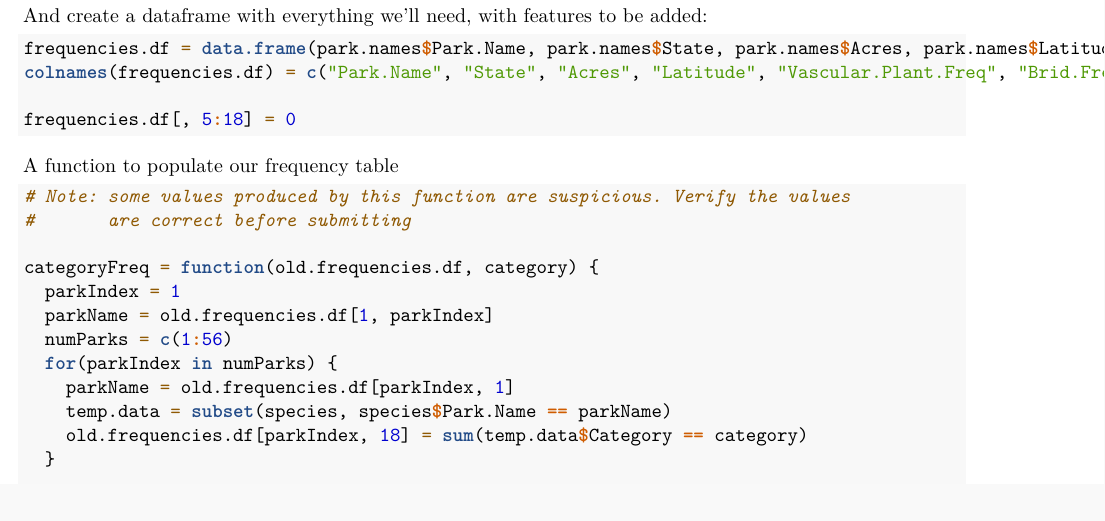
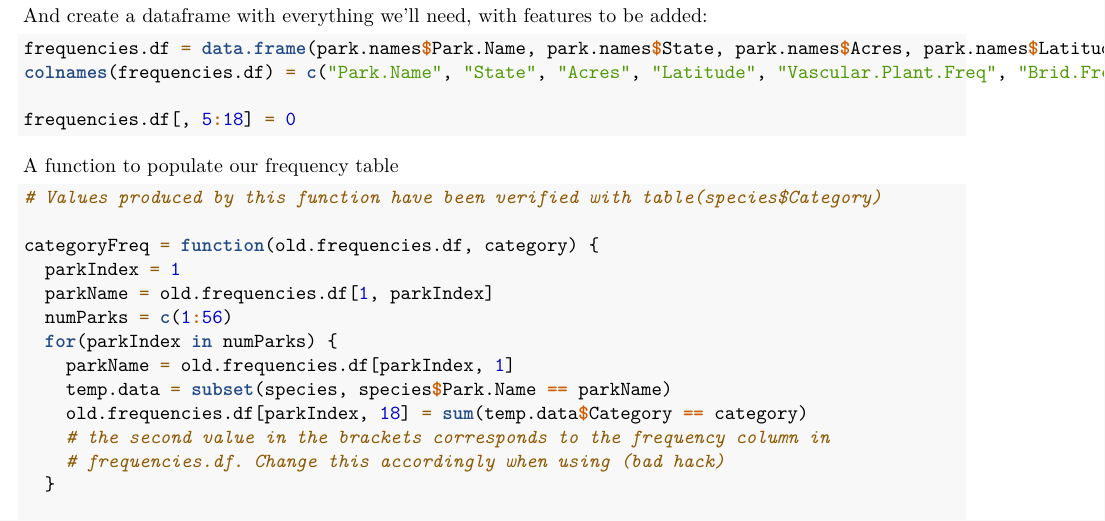
Before and after one commit to nemimccarter/Rprojects, an R Markdown document (finalProject/termProject.Rmd): part of page 1 of 3 before the commit and part of page 1 of 4 after it, cut so that both start at the same text. Rendered offline with R 4.5, knitr and Pandoc, then LaTeX, with nearby package versions; some code elsewhere in the file could not run offline.

Commit message:
Verify categoryFreq

````diff
--- a/finalProject/termProject.Rmd
+++ b/finalProject/termProject.Rmd
@@ -43,8 +43,7 @@ frequencies.df[, 5:18] = 0
 A function to populate our frequency table
 
 ```{r}
-# Note: some values produced by this function are suspicious. Verify the values
-#       are correct before submitting
+# Values produced by this function have been verified with table(species$Category)
 
 categoryFreq = function(old.frequencies.df, category) {
   parkIndex = 1
@@ -54,6 +53,8 @@ categoryFreq = function(old.frequencies.df, category) {
     parkName = old.frequencies.df[parkIndex, 1]
     temp.data = subset(species, species$Park.Name == parkName)
     old.frequencies.df[parkIndex, 18] = sum(temp.data$Category == category)
+    # the second value in the brackets corresponds to the frequency column in
+    # frequencies.df. Change this accordingly when using (bad hack)
   }
 
   new.frequencies.df = old.frequencies.df
````
